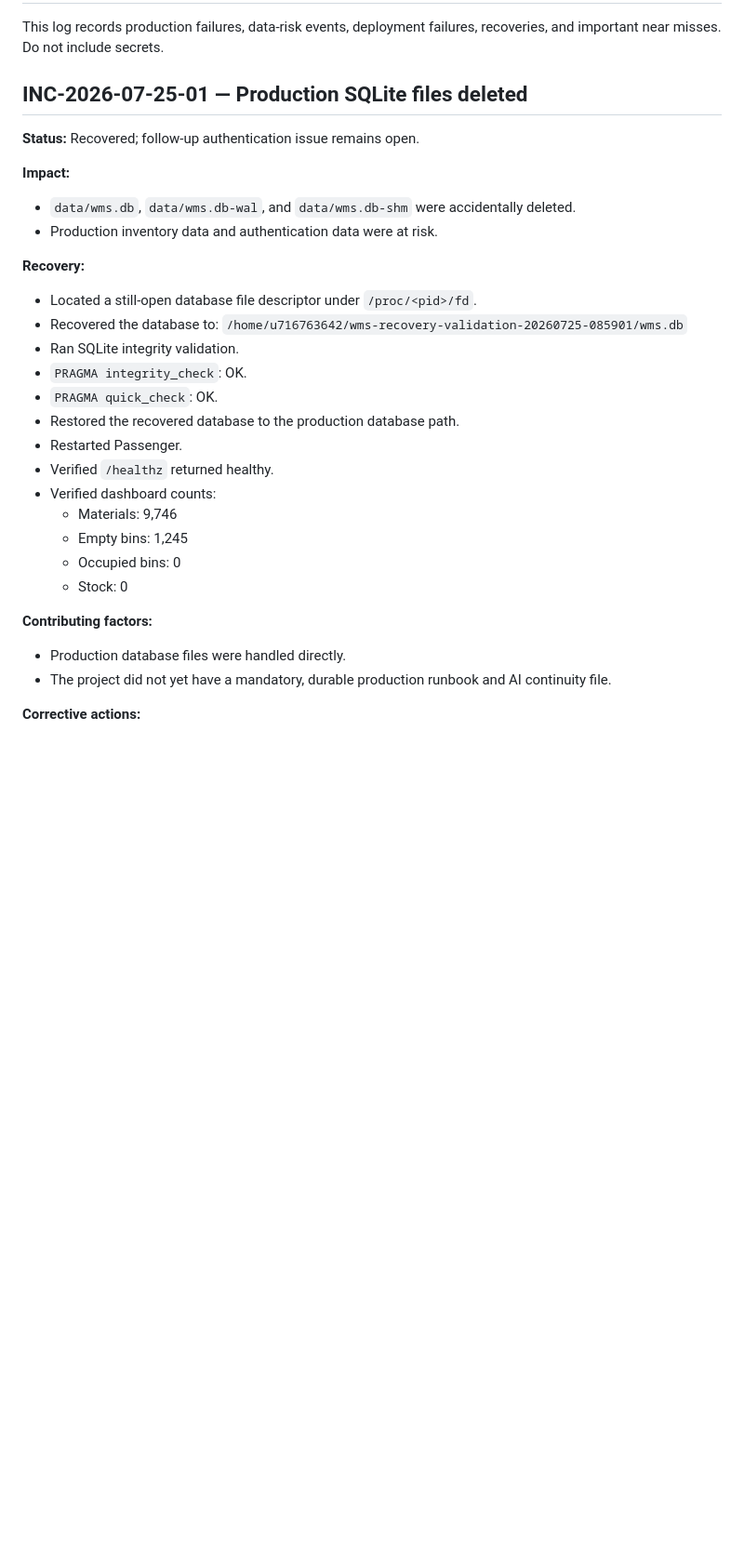
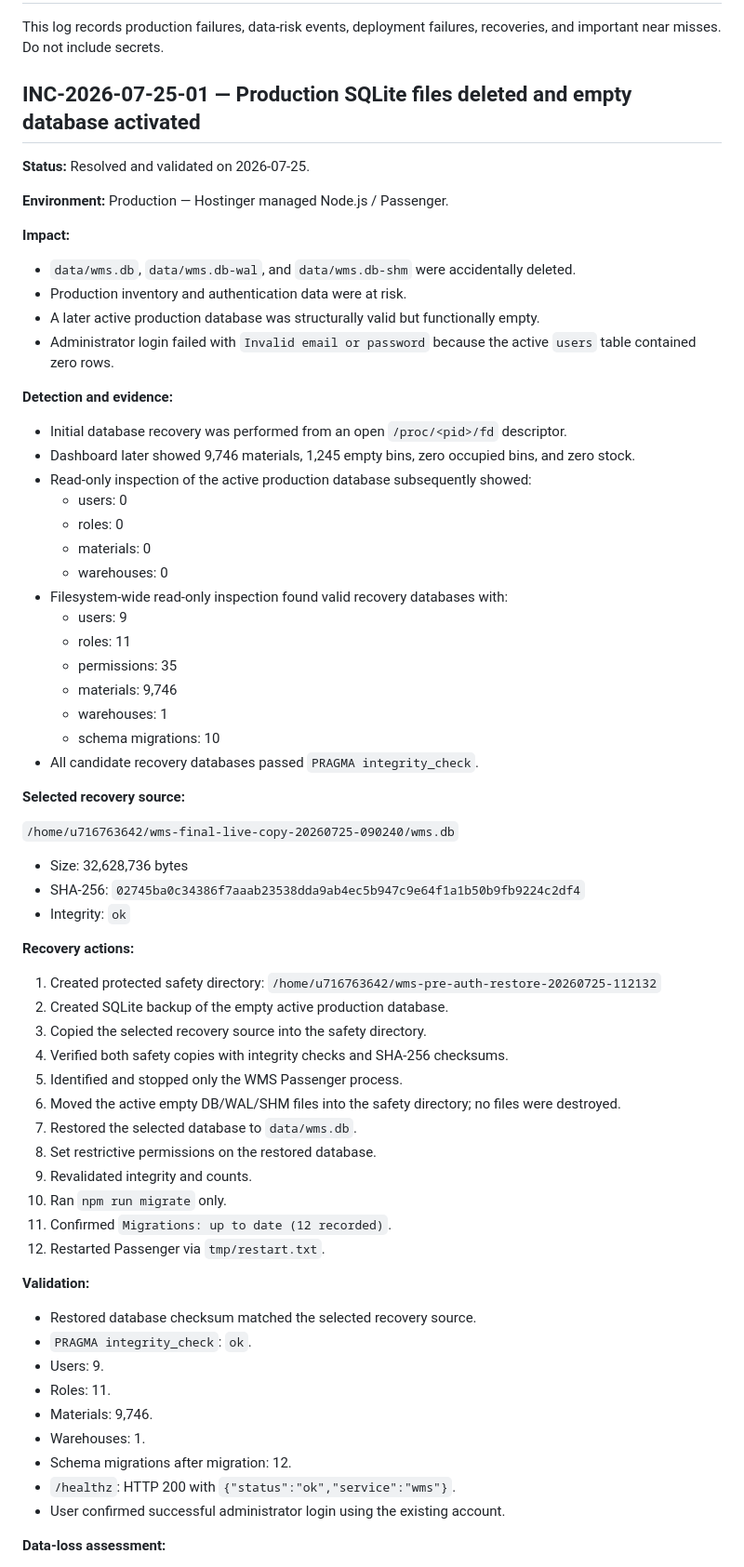
Before and after one commit to Islamce/WMS, a Markdown page: docs/WMS-INCIDENT-LOG.md, the part around one of its changes. Shown at 93% size. Drawn GitHub-style; blank space fills up the shorter version.

Commit message:
docs: close database deletion and authentication incident

```diff
--- a/docs/WMS-INCIDENT-LOG.md
+++ b/docs/WMS-INCIDENT-LOG.md
@@ -2,35 +2,72 @@
 
 This log records production failures, data-risk events, deployment failures, recoveries, and important near misses. Do not include secrets.
 
-## INC-2026-07-25-01 — Production SQLite files deleted
+## INC-2026-07-25-01 — Production SQLite files deleted and empty database activated
 
-**Status:** Recovered; follow-up authentication issue remains open.
+**Status:** Resolved and validated on 2026-07-25.
+
+**Environment:** Production — Hostinger managed Node.js / Passenger.
 
 **Impact:**
 
 - `data/wms.db`, `data/wms.db-wal`, and `data/wms.db-shm` were accidentally deleted.
-- Production inventory data and authentication data were at risk.
+- Production inventory and authentication data were at risk.
+- A later active production database was structurally valid but functionally empty.
+- Administrator login failed with `Invalid email or password` because the active `users` table contained zero rows.
 
-**Recovery:**
+**Detection and evidence:**
 
-- Located a still-open database file descriptor under `/proc/<pid>/fd`.
-- Recovered the database to:
-  `/home/u716763642/wms-recovery-validation-20260725-085901/wms.db`
-- Ran SQLite integrity validation.
-- `PRAGMA integrity_check`: OK.
-- `PRAGMA quick_check`: OK.
-- Restored the recovered database to the production database path.
-- Restarted Passenger.
-- Verified `/healthz` returned healthy.
-- Verified dashboard counts:
-  - Materials: 9,746
-  - Empty bins: 1,245
-  - Occupied bins: 0
-  - Stock: 0
+- Initial database recovery was performed from an open `/proc/<pid>/fd` descriptor.
+- Dashboard later showed 9,746 materials, 1,245 empty bins, zero occupied bins, and zero stock.
+- Read-only inspection of the active production database subsequently showed:
+  - users: 0
+  - roles: 0
+  - materials: 0
+  - warehouses: 0
+- Filesystem-wide read-only inspection found valid recovery databases with:
+  - users: 9
+  - roles: 11
+  - permissions: 35
+  - materials: 9,746
+  - warehouses: 1
+  - schema migrations: 10
+- All candidate recovery databases passed `PRAGMA integrity_check`.
 
-**Contributing factors:**
+**Selected recovery source:**
 
-- Production database files were handled directly.
-- The project did not yet have a mandatory, durable production runbook and AI continuity file.
+`/home/u716763642/wms-final-live-copy-20260725-090240/wms.db`
 
-**Corrective actions:**
+- Size: 32,628,736 bytes
+- SHA-256: `02745ba0c34386f7aaab23538dda9ab4ec5b947c9e64f1a1b50b9fb9224c2df4`
+- Integrity: `ok`
+
+**Recovery actions:**
+
+1. Created protected safety directory:
+   `/home/u716763642/wms-pre-auth-restore-20260725-112132`
+2. Created SQLite backup of the empty active production database.
+3. Copied the selected recovery source into the safety directory.
+4. Verified both safety copies with integrity checks and SHA-256 checksums.
+5. Identified and stopped only the WMS Passenger process.
+6. Moved the active empty DB/WAL/SHM files into the safety directory; no files were destroyed.
+7. Restored the selected database to `data/wms.db`.
+8. Set restrictive permissions on the restored database.
+9. Revalidated integrity and counts.
+10. Ran `npm run migrate` only.
+11. Confirmed `Migrations: up to date (12 recorded)`.
+12. Restarted Passenger via `tmp/restart.txt`.
+
+**Validation:**
+
+- Restored database checksum matched the selected recovery source.
+- `PRAGMA integrity_check`: `ok`.
+- Users: 9.
+- Roles: 11.
+- Materials: 9,746.
+- Warehouses: 1.
+- Schema migrations after migration: 12.
+- `/healthz`: HTTP 200 with `{"status":"ok","service":"wms"}`.
+- User confirmed successful administrator login using the existing account.
+
+**Data-loss assessment:**
+
```
Also changed, not shown: other parts of docs/WMS-INCIDENT-LOG.md (+22 -6 lines).
